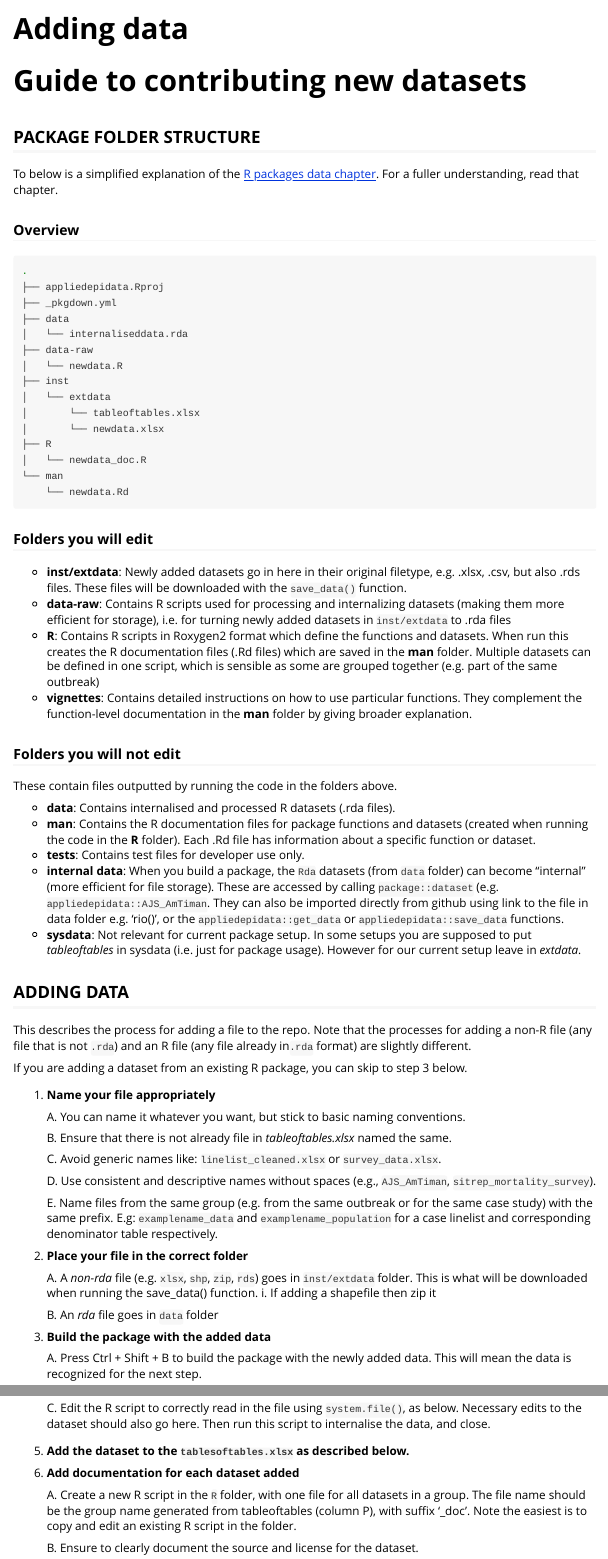
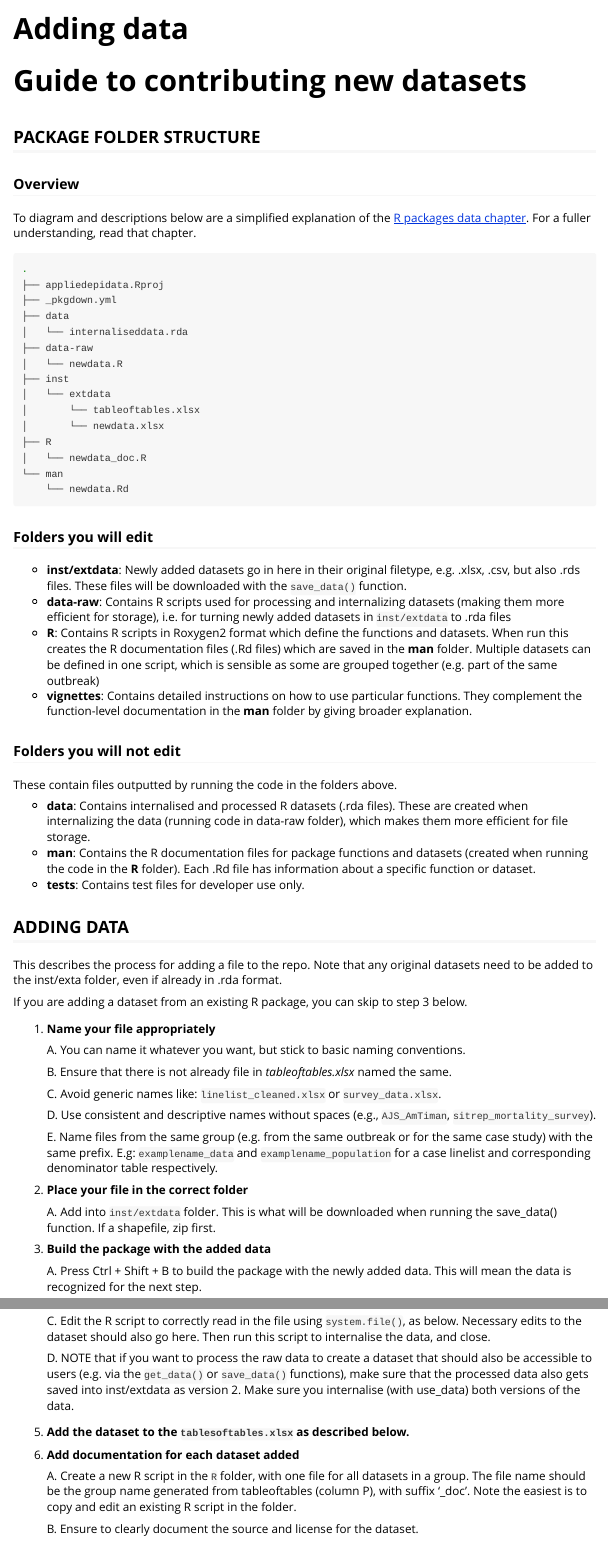
Before and after one commit to appliedepi/appliedepidata, an R Markdown document (vignettes/adding-data.Rmd): the page in a window 1100 px wide, from its top, and a second part further down, joined at a grey line. Rendered offline with R 4.5, knitr and Pandoc, with nearby package versions.

Commit message:
Updated instructions to clarify that any new data goes into inst/ext

````diff
--- a/vignettes/adding-data.Rmd
+++ b/vignettes/adding-data.Rmd
@@ -26,11 +26,11 @@ library(appliedepidata)
 
 ## PACKAGE FOLDER STRUCTURE
 
-To below is a simplified explanation of the [R packages data
+### Overview
+
+To diagram and descriptions below are a simplified explanation of the [R packages data
 chapter](https://r-pkgs.org/data.html). For a fuller understanding, read
 that chapter.
-
-### Overview
 
 ``` bash
 .
@@ -73,27 +73,16 @@ that chapter.
 These contain files outputted by running the code in the folders above.
 
 -   **data**: Contains internalised and processed R datasets (.rda
-    files).
+    files). These are created when internalizing the data (running code in data-raw folder), which makes them more efficient for file storage.
 -   **man**: Contains the R documentation files for package functions
     and datasets (created when running the code in the **R** folder).
     Each .Rd file has information about a specific function or dataset.
 -   **tests**: Contains test files for developer use only.
--   **internal data**: When you build a package, the `Rda` datasets
-    (from `data` folder) can become "internal" (more efficient for file
-    storage). These are accessed by calling `package::dataset` (e.g.
-    `appliedepidata::AJS_AmTiman`. They can also be imported directly
-    from github using link to the file in data folder e.g.
-    'rio(<github-raw url>)', or the `appliedepidata::get_data` or
-    `appliedepidata::save_data` functions.
--   **sysdata**: Not relevant for current package setup. In some setups
-    you are supposed to put *tableoftables* in sysdata (i.e. just for
-    package usage). However for our current setup leave in *extdata*.
+
 
 ## ADDING DATA
 
-This describes the process for adding a file to the repo. Note that the
-processes for adding a non-R file (any file that is not `.rda`) and an R
-file (any file already in`.rda` format) are slightly different.
+This describes the process for adding a file to the repo. Note that any original datasets need to be added to the inst/exta folder, even if already in .rda format.
 
 If you are adding a dataset from an existing R package, you can skip to
 step 3 below.
@@ -119,11 +108,8 @@ step 3 below.
 
 2.  **Place your file in the correct folder**
 
-    A. A *non-rda* file (e.g. `xlsx`, `shp`, `zip`, `rds`) goes in
-    `inst/extdata` folder. This is what will be downloaded when running
-    the save_data() function. i. If adding a shapefile then zip it
-
-    B. An *rda* file goes in `data` folder
+    A. Add into `inst/extdata` folder. This is what will be downloaded when running
+    the save_data() function. If a shapefile, zip first.
 
 3.  **Build the package with the added data**
 
@@ -147,6 +133,8 @@ step 3 below.
     `system.file()`, as below. Necessary edits to the dataset should
     also go here. Then run this script to internalise the data, and
     close.
+
+    D. NOTE that if you want to process the raw data to create a dataset that should also be accessible to users (e.g. via the `get_data()` or `save_data()` functions), make sure that the processed data also gets saved into inst/extdata as version 2. Make sure you internalise (with use_data) both versions of the data.
 
 ```{r, eval=FALSE}
 
````
